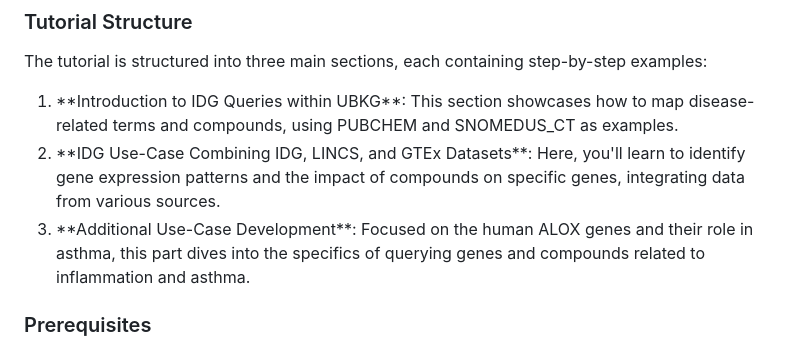
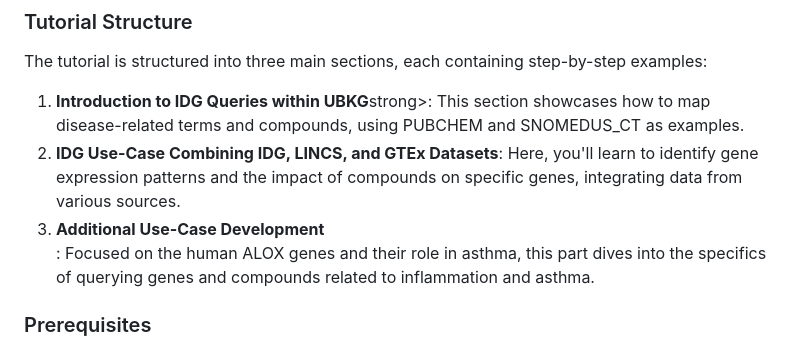
Before and after one commit to unmtransinfo/cfde-distillery, a Markdown page: doc/UserGuide/IDG_UBKG_queries_for_tutorial.md, the part around the change. Drawn GitHub-style.

```diff
--- a/doc/UserGuide/IDG_UBKG_queries_for_tutorial.md
+++ b/doc/UserGuide/IDG_UBKG_queries_for_tutorial.md
@@ -27,9 +27,9 @@ The content is primarily intended for bioinformaticians, researchers in genomics
 
 The tutorial is structured into three main sections, each containing step-by-step examples:
 <ol>
-<li />**Introduction to IDG Queries within UBKG**: This section showcases how to map disease-related terms and compounds, using PUBCHEM and SNOMEDUS_CT as examples.
-<li />**IDG Use-Case Combining IDG, LINCS, and GTEx Datasets**: Here, you'll learn to identify gene expression patterns and the impact of compounds on specific genes, integrating data from various sources.
-<li />**Additional Use-Case Development**: Focused on the human ALOX genes and their role in asthma, this part dives into the specifics of querying genes and compounds related to inflammation and asthma.
+<li /><strong>Introduction to IDG Queries within UBKG</strong>strong>: This section showcases how to map disease-related terms and compounds, using PUBCHEM and SNOMEDUS_CT as examples.
+<li /><strong>IDG Use-Case Combining IDG, LINCS, and GTEx Datasets</strong>: Here, you'll learn to identify gene expression patterns and the impact of compounds on specific genes, integrating data from various sources.
+<li /><strong>Additional Use-Case Development</li></strong>: Focused on the human ALOX genes and their role in asthma, this part dives into the specifics of querying genes and compounds related to inflammation and asthma.
 </ol>
 
 ### Prerequisites
```
